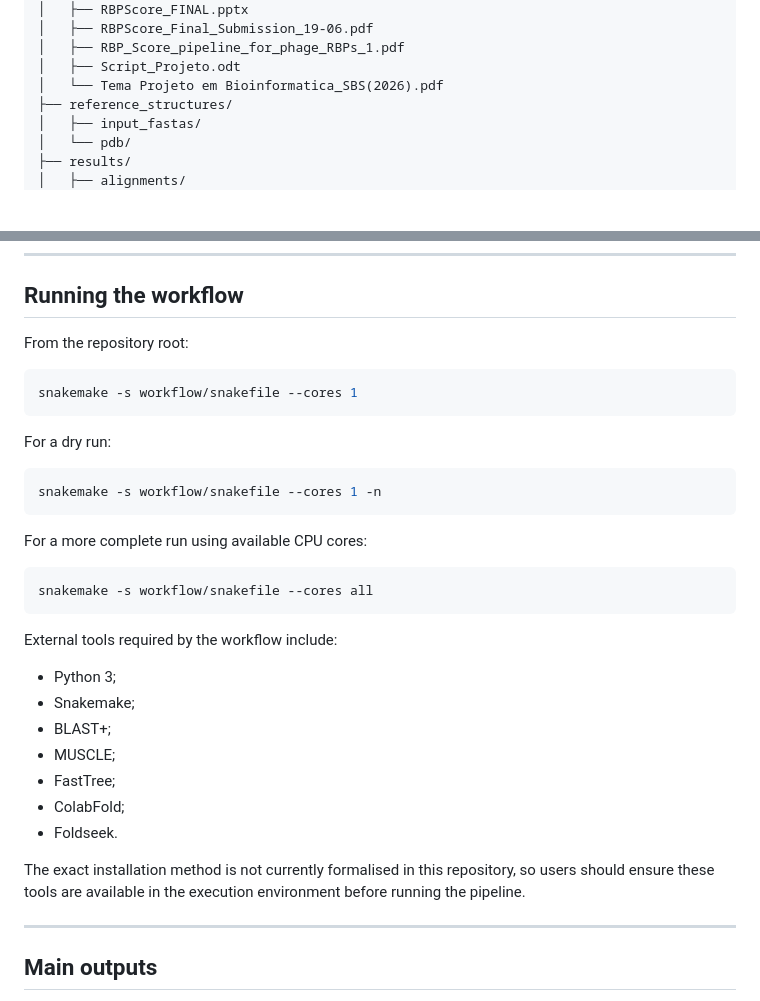
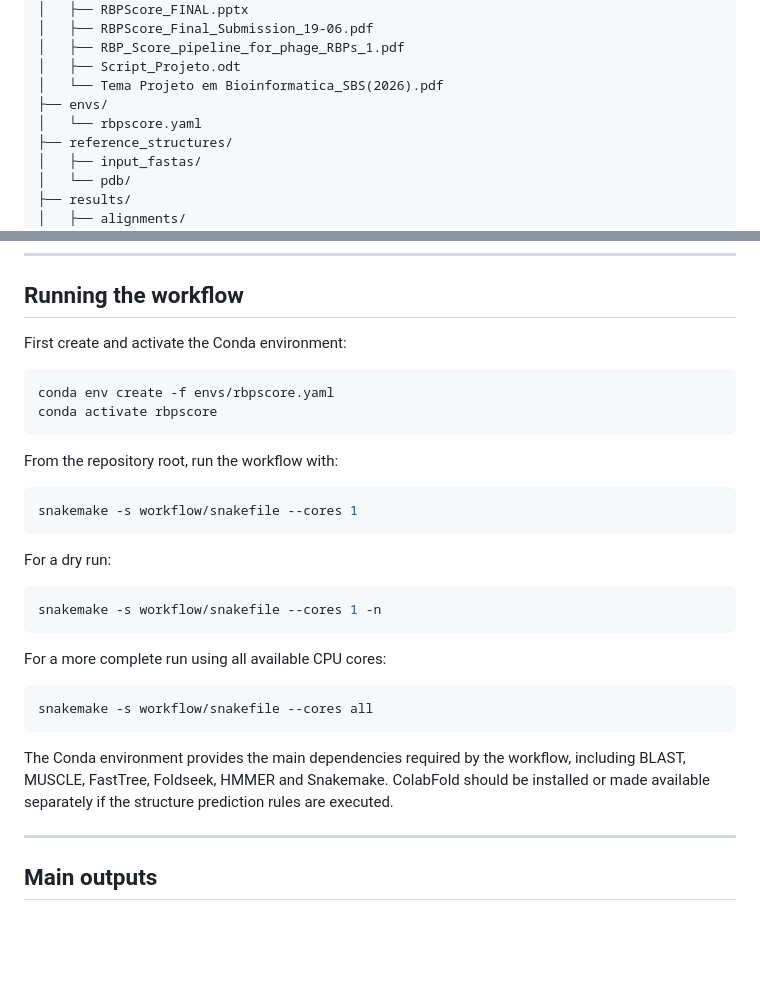
Before and after one commit to Dr3cas/RBP-Score, a Markdown page: README.md, 2 parts joined by grey strips. Drawn GitHub-style; blank space fills up the shorter version.

````diff
--- a/README.md
+++ b/README.md
@@ -65,6 +65,8 @@ RBP-Score/
 │   ├── RBP_Score_pipeline_for_phage_RBPs_1.pdf
 │   ├── Script_Projeto.odt
 │   └── Tema Projeto em Bioinformatica_SBS(2026).pdf
+├── envs/
+│   └── rbpscore.yaml
 ├── reference_structures/
 │   ├── input_fastas/
 │   └── pdb/
@@ -263,7 +321,14 @@ The final score should be interpreted as a prioritisation score, not as a probab
 
 ## Running the workflow
 
-From the repository root:
+First create and activate the Conda environment:
+
+```bash
+conda env create -f envs/rbpscore.yaml
+conda activate rbpscore
+```
+
+From the repository root, run the workflow with:
 
 ```bash
 snakemake -s workflow/snakefile --cores 1
@@ -275,23 +340,13 @@ For a dry run:
 snakemake -s workflow/snakefile --cores 1 -n
 ```
 
-For a more complete run using available CPU cores:
+For a more complete run using all available CPU cores:
 
 ```bash
 snakemake -s workflow/snakefile --cores all
 ```
 
-External tools required by the workflow include:
-
-- Python 3;
-- Snakemake;
-- BLAST+;
-- MUSCLE;
-- FastTree;
-- ColabFold;
-- Foldseek.
-
-The exact installation method is not currently formalised in this repository, so users should ensure these tools are available in the execution environment before running the pipeline.
+The Conda environment provides the main dependencies required by the workflow, including BLAST, MUSCLE, FastTree, Foldseek, HMMER and Snakemake. ColabFold should be installed or made available separately if the structure prediction rules are executed.
 
 ---
 
````
Also changed, not shown: other parts of README.md (+56 -0 lines).
